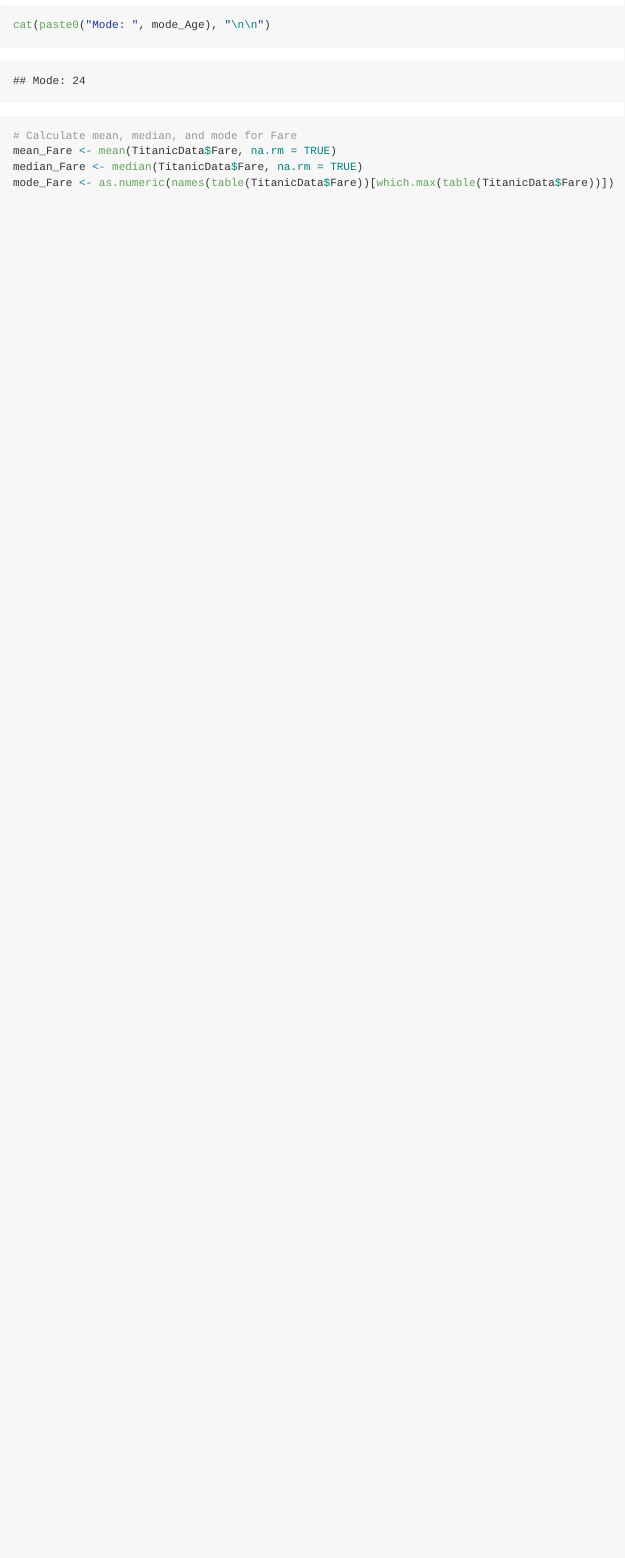
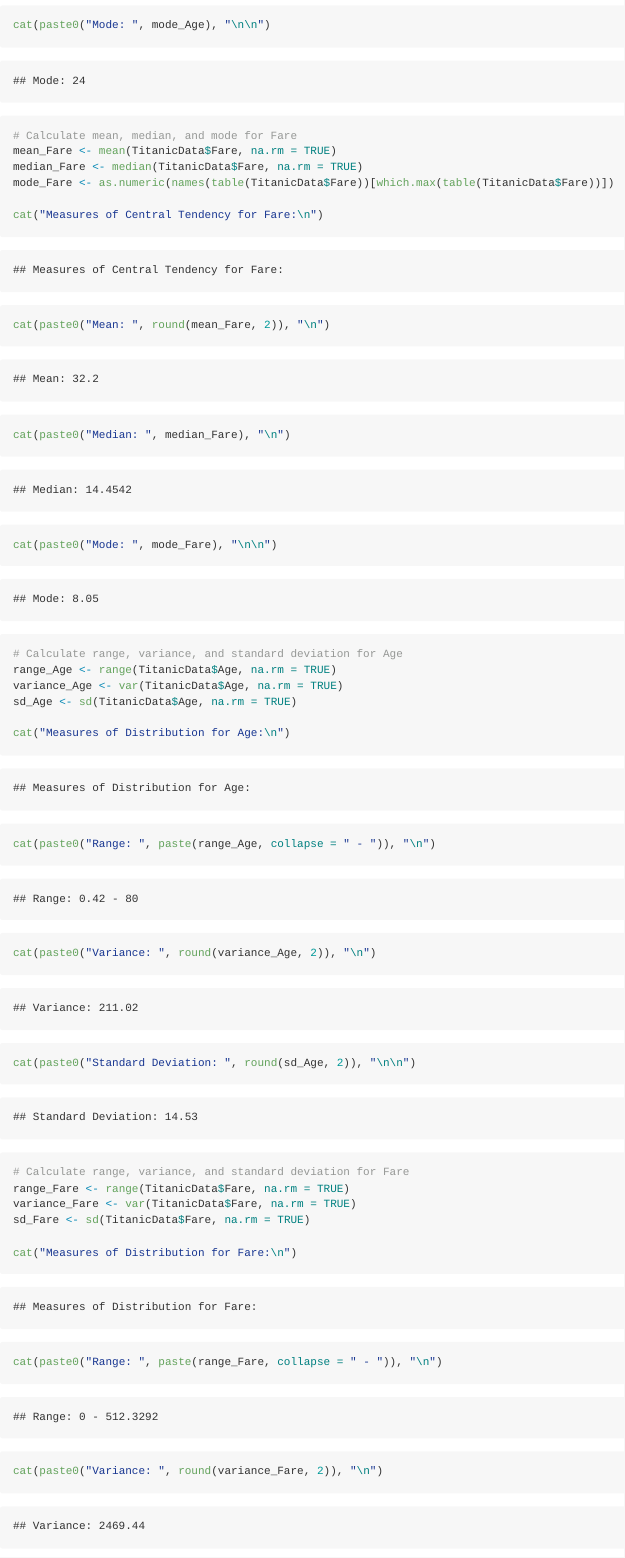
Before and after one commit to TrevorA17/BI-Project, an R Markdown document (markdown/TitanicSurvivalPrediction.Rmd): the page in a window 1100 px wide, from 4700 px down. The pictures show the output file markdown/TitanicSurvivalPrediction.md that the author committed with the source, drawn offline in the style of GitHub.

Commit message:
rmd update

````diff
--- a/markdown/TitanicSurvivalPrediction.Rmd
+++ b/markdown/TitanicSurvivalPrediction.Rmd
@@ -122,4 +122,29 @@ cat(paste0("Mode: ", mode_Age), "\n\n")
 mean_Fare <- mean(TitanicData$Fare, na.rm = TRUE)
 median_Fare <- median(TitanicData$Fare, na.rm = TRUE)
 mode_Fare <- as.numeric(names(table(TitanicData$Fare))[which.max(table(TitanicData$Fare))])
+
+cat("Measures of Central Tendency for Fare:\n")
+cat(paste0("Mean: ", round(mean_Fare, 2)), "\n")
+cat(paste0("Median: ", median_Fare), "\n")
+cat(paste0("Mode: ", mode_Fare), "\n\n")
 ```
+
+```{r Measures of Distribution}
+# Calculate range, variance, and standard deviation for Age
+range_Age <- range(TitanicData$Age, na.rm = TRUE)
+variance_Age <- var(TitanicData$Age, na.rm = TRUE)
+sd_Age <- sd(TitanicData$Age, na.rm = TRUE)
+
+cat("Measures of Distribution for Age:\n")
+cat(paste0("Range: ", paste(range_Age, collapse = " - ")), "\n")
+cat(paste0("Variance: ", round(variance_Age, 2)), "\n")
+cat(paste0("Standard Deviation: ", round(sd_Age, 2)), "\n\n")
+
+# Calculate range, variance, and standard deviation for Fare
+range_Fare <- range(TitanicData$Fare, na.rm = TRUE)
+variance_Fare <- var(TitanicData$Fare, na.rm = TRUE)
+sd_Fare <- sd(TitanicData$Fare, na.rm = TRUE)
+
+cat("Measures of Distribution for Fare:\n")
+cat(paste0("Range: ", paste(range_Fare, collapse = " - ")), "\n")
+cat(paste0("Variance: ", round(variance_Fare, 2)), "\n")
````
Also changed, not shown: markdown/TitanicSurvivalPrediction.md, markdown/TitanicSurvivalPrediction.Rmd (11 more changed lines).
